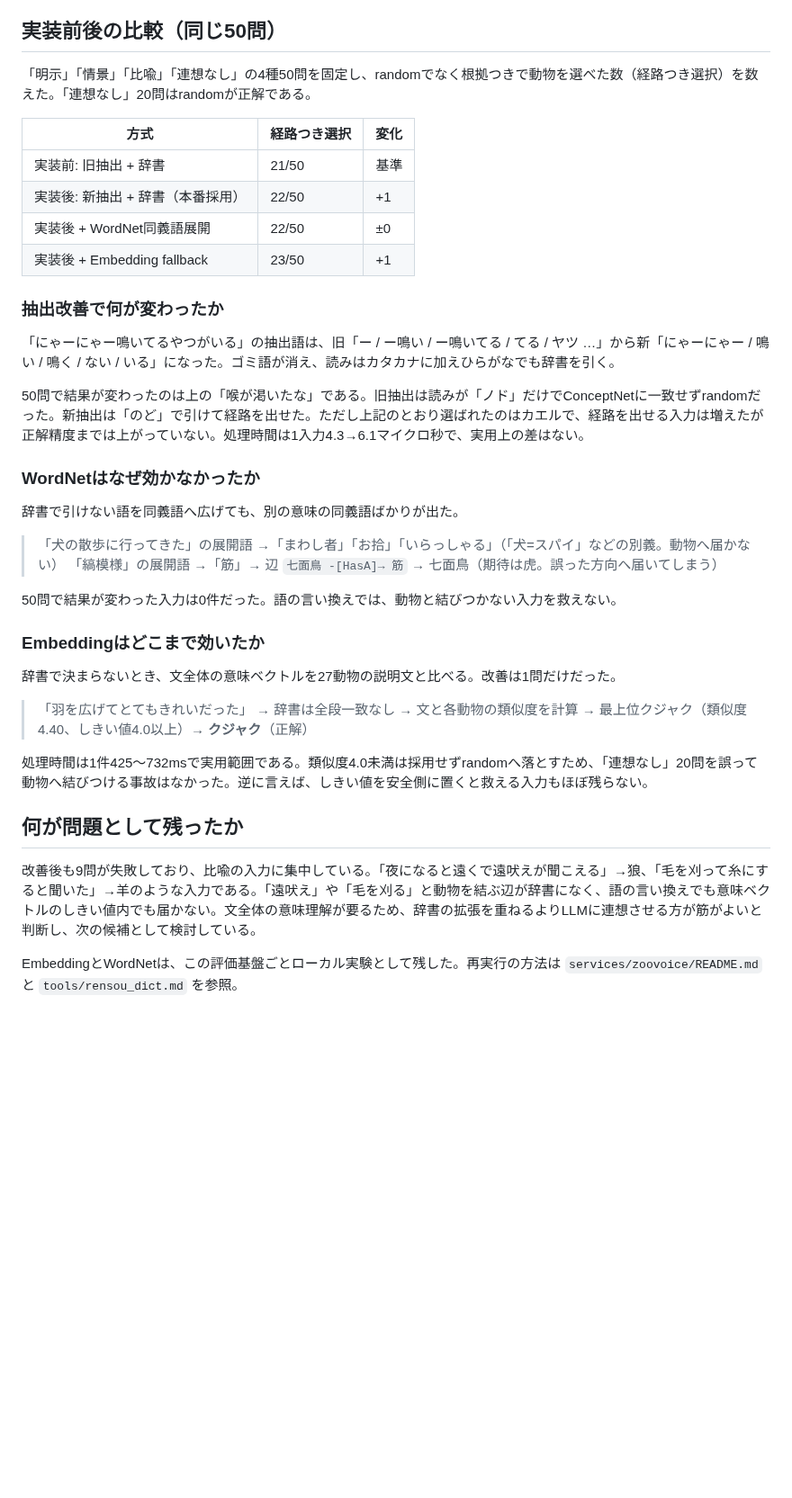
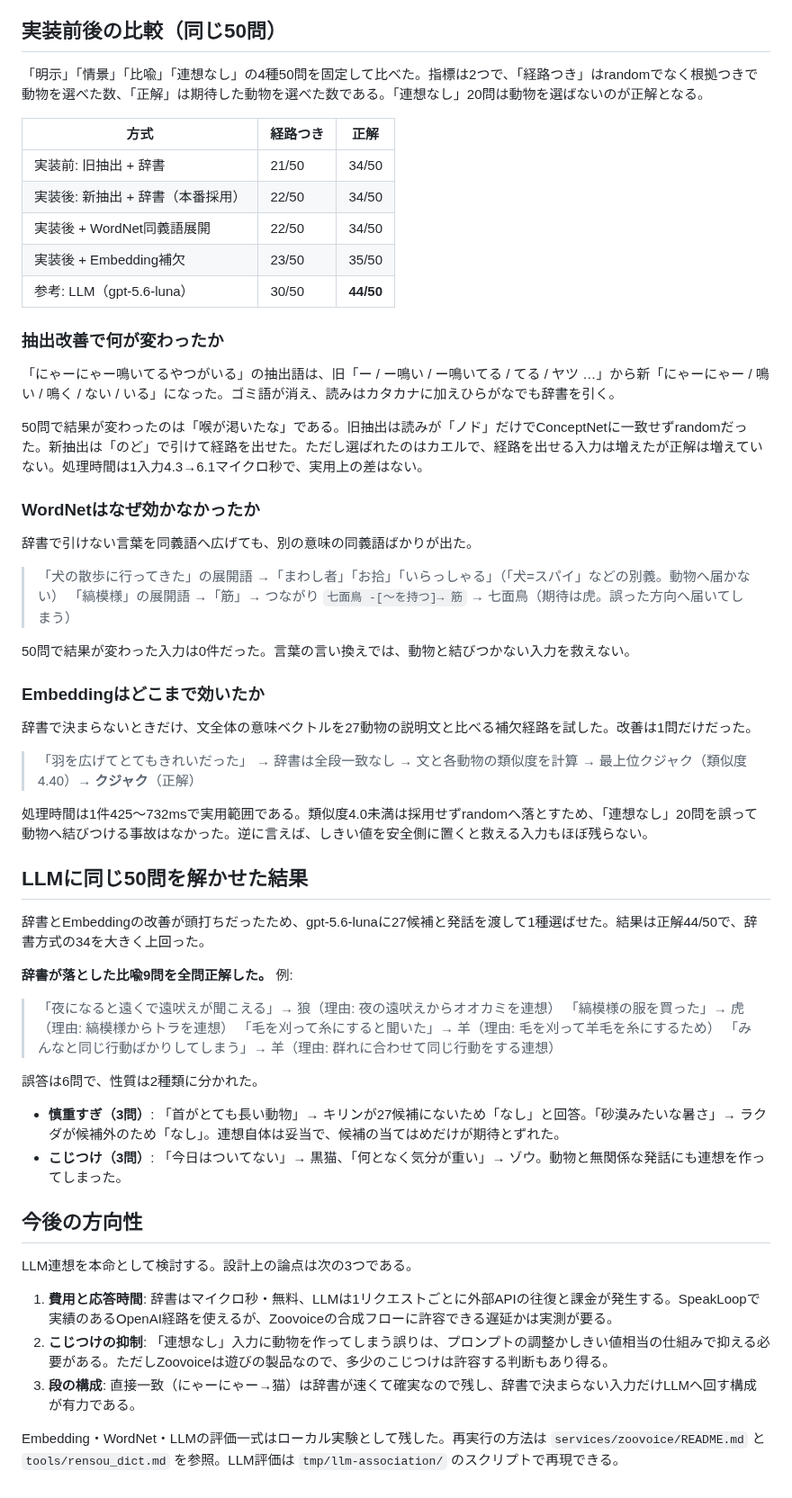
Before and after one commit to inakaegg/voice-lab, a Markdown page: docs/speech-translation/ZOOVOICE_ASSOCIATION_CASE_STUDY.md, the part around one of its changes. Shown at 90% size. GitHub-like rendering; blank space fills up the shorter version.

```diff
--- a/docs/speech-translation/ZOOVOICE_ASSOCIATION_CASE_STUDY.md
+++ b/docs/speech-translation/ZOOVOICE_ASSOCIATION_CASE_STUDY.md
@@ -52,41 +71,62 @@ JMdict（日英辞書）の擬音語も診断CLIで試したが、動物への
 
 ## 実装前後の比較（同じ50問）
 
-「明示」「情景」「比喩」「連想なし」の4種50問を固定し、randomでなく根拠つきで動物を選べた数（経路つき選択）を数えた。「連想なし」20問はrandomが正解である。
+「明示」「情景」「比喩」「連想なし」の4種50問を固定して比べた。指標は2つで、「経路つき」はrandomでなく根拠つきで動物を選べた数、「正解」は期待した動物を選べた数である。「連想なし」20問は動物を選ばないのが正解となる。
 
-| 方式 | 経路つき選択 | 変化 |
+| 方式 | 経路つき | 正解 |
 | --- | --- | --- |
-| 実装前: 旧抽出 + 辞書 | 21/50 | 基準 |
-| 実装後: 新抽出 + 辞書（本番採用） | 22/50 | +1 |
-| 実装後 + WordNet同義語展開 | 22/50 | ±0 |
-| 実装後 + Embedding fallback | 23/50 | +1 |
+| 実装前: 旧抽出 + 辞書 | 21/50 | 34/50 |
+| 実装後: 新抽出 + 辞書（本番採用） | 22/50 | 34/50 |
+| 実装後 + WordNet同義語展開 | 22/50 | 34/50 |
+| 実装後 + Embedding補欠 | 23/50 | 35/50 |
+| 参考: LLM（gpt-5.6-luna） | 30/50 | **44/50** |
 
 ### 抽出改善で何が変わったか
 
 「にゃーにゃー鳴いてるやつがいる」の抽出語は、旧「ー / ー鳴い / ー鳴いてる / てる / ヤツ …」から新「にゃーにゃー / 鳴い / 鳴く / ない / いる」になった。ゴミ語が消え、読みはカタカナに加えひらがなでも辞書を引く。
 
-50問で結果が変わったのは上の「喉が渇いたな」である。旧抽出は読みが「ノド」だけでConceptNetに一致せずrandomだった。新抽出は「のど」で引けて経路を出せた。ただし上記のとおり選ばれたのはカエルで、経路を出せる入力は増えたが正解精度までは上がっていない。処理時間は1入力4.3→6.1マイクロ秒で、実用上の差はない。
+50問で結果が変わったのは「喉が渇いたな」である。旧抽出は読みが「ノド」だけでConceptNetに一致せずrandomだった。新抽出は「のど」で引けて経路を出せた。ただし選ばれたのはカエルで、経路を出せる入力は増えたが正解は増えていない。処理時間は1入力4.3→6.1マイクロ秒で、実用上の差はない。
 
 ### WordNetはなぜ効かなかったか
 
-辞書で引けない語を同義語へ広げても、別の意味の同義語ばかりが出た。
+辞書で引けない言葉を同義語へ広げても、別の意味の同義語ばかりが出た。
 
 > 「犬の散歩に行ってきた」の展開語 →「まわし者」「お拾」「いらっしゃる」（「犬=スパイ」などの別義。動物へ届かない）
-> 「縞模様」の展開語 →「筋」→ 辺 `七面鳥 -[HasA]→ 筋` → 七面鳥（期待は虎。誤った方向へ届いてしまう）
+> 「縞模様」の展開語 →「筋」→ つながり `七面鳥 -[〜を持つ]→ 筋` → 七面鳥（期待は虎。誤った方向へ届いてしまう）
 
-50問で結果が変わった入力は0件だった。語の言い換えでは、動物と結びつかない入力を救えない。
+50問で結果が変わった入力は0件だった。言葉の言い換えでは、動物と結びつかない入力を救えない。
 
 ### Embeddingはどこまで効いたか
 
-辞書で決まらないとき、文全体の意味ベクトルを27動物の説明文と比べる。改善は1問だけだった。
+辞書で決まらないときだけ、文全体の意味ベクトルを27動物の説明文と比べる補欠経路を試した。改善は1問だけだった。
 
 > 「羽を広げてとてもきれいだった」
-> → 辞書は全段一致なし → 文と各動物の類似度を計算 → 最上位クジャク（類似度4.40、しきい値4.0以上）→ **クジャク**（正解）
+> → 辞書は全段一致なし → 文と各動物の類似度を計算 → 最上位クジャク（類似度4.40）→ **クジャク**（正解）
 
 処理時間は1件425〜732msで実用範囲である。類似度4.0未満は採用せずrandomへ落とすため、「連想なし」20問を誤って動物へ結びつける事故はなかった。逆に言えば、しきい値を安全側に置くと救える入力もほぼ残らない。
 
-## 何が問題として残ったか
+## LLMに同じ50問を解かせた結果
 
-改善後も9問が失敗しており、比喩の入力に集中している。「夜になると遠くで遠吠えが聞こえる」→狼、「毛を刈って糸にすると聞いた」→羊のような入力である。「遠吠え」や「毛を刈る」と動物を結ぶ辺が辞書になく、語の言い換えでも意味ベクトルのしきい値内でも届かない。文全体の意味理解が要るため、辞書の拡張を重ねるよりLLMに連想させる方が筋がよいと判断し、次の候補として検討している。
+辞書とEmbeddingの改善が頭打ちだったため、gpt-5.6-lunaに27候補と発話を渡して1種選ばせた。結果は正解44/50で、辞書方式の34を大きく上回った。
 
-EmbeddingとWordNetは、この評価基盤ごとローカル実験として残した。再実行の方法は `services/zoovoice/README.md` と `tools/rensou_dict.md` を参照。
+**辞書が落とした比喩9問を全問正解した。** 例:
+
+> 「夜になると遠くで遠吠えが聞こえる」→ 狼（理由: 夜の遠吠えからオオカミを連想）
+> 「縞模様の服を買った」→ 虎（理由: 縞模様からトラを連想）
+> 「毛を刈って糸にすると聞いた」→ 羊（理由: 毛を刈って羊毛を糸にするため）
+> 「みんなと同じ行動ばかりしてしまう」→ 羊（理由: 群れに合わせて同じ行動をする連想）
+
+誤答は6問で、性質は2種類に分かれた。
+
+- **慎重すぎ（3問）**: 「首がとても長い動物」→ キリンが27候補にないため「なし」と回答。「砂漠みたいな暑さ」→ ラクダが候補外のため「なし」。連想自体は妥当で、候補の当てはめだけが期待とずれた。
+- **こじつけ（3問）**: 「今日はついてない」→ 黒猫、「何となく気分が重い」→ ゾウ。動物と無関係な発話にも連想を作ってしまった。
+
+## 今後の方向性
+
+LLM連想を本命として検討する。設計上の論点は次の3つである。
+
+1. **費用と応答時間**: 辞書はマイクロ秒・無料、LLMは1リクエストごとに外部APIの往復と課金が発生する。SpeakLoopで実績のあるOpenAI経路を使えるが、Zoovoiceの合成フローに許容できる遅延かは実測が要る。
+2. **こじつけの抑制**: 「連想なし」入力に動物を作ってしまう誤りは、プロンプトの調整かしきい値相当の仕組みで抑える必要がある。ただしZoovoiceは遊びの製品なので、多少のこじつけは許容する判断もあり得る。
+3. **段の構成**: 直接一致（にゃーにゃー→猫）は辞書が速くて確実なので残し、辞書で決まらない入力だけLLMへ回す構成が有力である。
+
+Embedding・WordNet・LLMの評価一式はローカル実験として残した。再実行の方法は `services/zoovoice/README.md` と `tools/rensou_dict.md` を参照。LLM評価は `tmp/llm-association/` のスクリプトで再現できる。
```
Also changed, not shown: other parts of docs/speech-translation/ZOOVOICE_ASSOCIATION_CASE_STUDY.md (+34 -15 lines), docs/README.md (+1 -1 lines).
